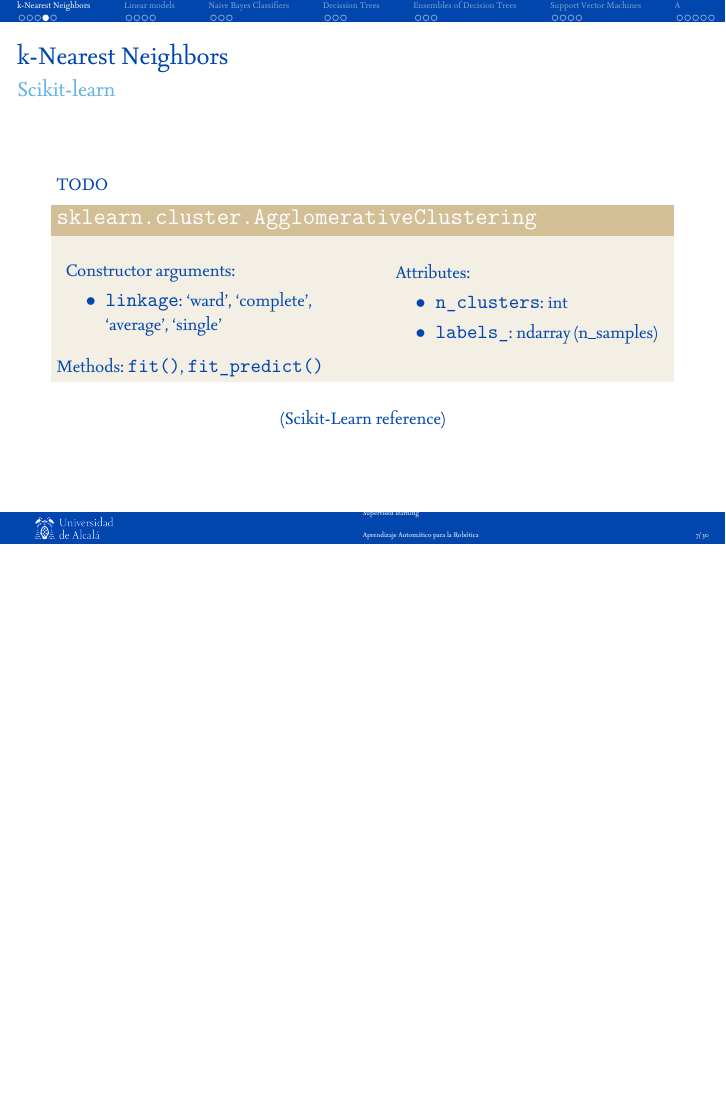
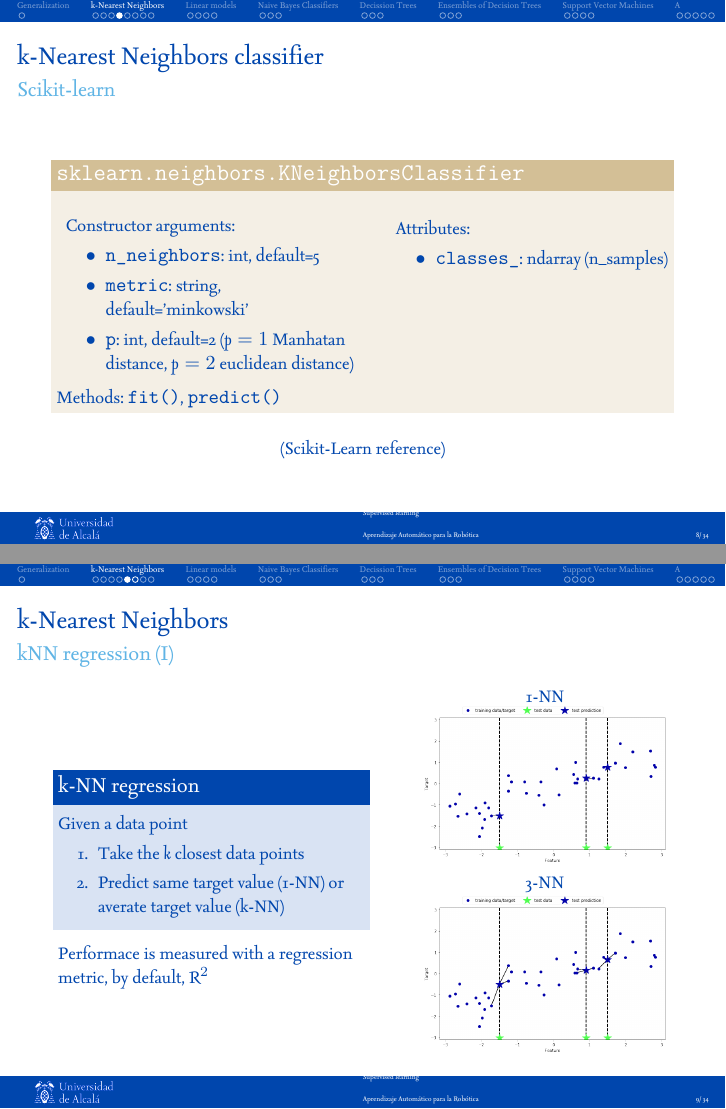
Before and after one commit to dfbarrero/dataCourse, LaTeX slides (supervised/supervised.tex): page 7 of 31 before the commit and pages 8 and 9 of 35 after it, the two joined at a grey line, the shorter picture padded with empty space. The pictures show the PDF file supervised/supervised-muii.pdf that the author committed with the source.

Commit message:
kNN added to supervised learning

```diff
--- a/supervised/supervised.tex
+++ b/supervised/supervised.tex
@@ -156,5 +200,5 @@
-        TODO
-        \begin{exampleblock}{\texttt{sklearn.cluster.AgglomerativeClustering}}
+    \begin{frame}{k-Nearest Neighbors classifier}{Scikit-learn}
+        \begin{exampleblock}{\texttt{sklearn.neighbors.KNeighborsClassifier}}
          \medskip
 
          \begin{columns}[T]
@@ -162,20 +206,21 @@
  	        \column{.49\textwidth}
                 Constructor arguments:
                 \begin{itemize}
-                    \item \texttt{linkage}: {‘ward’, ‘complete’, ‘average’, ‘single’}
+                    \item \texttt{n\_neighbors}: int, default=5
+                    \item \texttt{metric}: string, default='minkowski'
+                    \item \texttt{p}: int, default=2 ($p=1$ Manhatan distance, $p=2$ euclidean distance)
                 \end{itemize}
 
  	        \column{.49\textwidth}
                 Attributes:
                 \begin{itemize}
-                    \item \texttt{n\_clusters}: int
-                    \item \texttt{labels\_}: ndarray (n\_samples)
+                    \item \texttt{classes\_}: ndarray (n\_samples)
                 \end{itemize}
             \end{columns}
 
             \medskip
 
-            Methods: \texttt{fit()}, \texttt{fit\_predict()}
+            Methods: \texttt{fit()}, \texttt{predict()}
         \end{exampleblock}
 
         \medskip
@@ -184,3 +229,34 @@
 
     \end{frame}
 }{}
+
+
+
+\subsection{kNN regression}
+
+\begin{frame}{k-Nearest Neighbors}{kNN regression (I)}
+    \begin{columns}
+ 	   \column{.50\textwidth}
+        \begin{block}{k-NN regression}
+         Given a data point
+        \begin{enumerate}
+            \item Take the $k$ closest data points
+            \item Predict same target value (1-NN) or averate target value (k-NN)
+        \end{enumerate}
+        \end{block}
+
+        Performace is measured with a regression metric, by default, $R^2$
+
+ 	   \column{.40\textwidth}
+        \centering 1-NN\\
+	        \includegraphics[width=\textwidth]{figs/1-nn-reg.png}
+         \centering   3-NN\\
+	        \includegraphics[width=\textwidth]{figs/3-nn-reg.png}
+    \end{columns}
+\end{frame}
+
+\begin{frame}{k-Nearest Neighbors}{kNN regression (II)}
+    \includegraphics[width=\textwidth]{figs/knn-boundary-reg.png}
+
+    $k$ determines boundary smoothness
+    \begin{enumerate}
@@ -186,0 +274,26 @@
+         \medskip
+
+         \begin{columns}[T]
+ 	        \column{.01\textwidth}
+ 	        \column{.49\textwidth}
+                Constructor arguments:
+                \begin{itemize}
+                    \item \texttt{n\_neighbors}: int, default=5
+                    \item \texttt{metric}: string, default='minkowski'
+                    \item \texttt{p}: int, default=2 ($p=1$ Manhatan distance, $p=2$ euclidean distance)
+                \end{itemize}
+
+ 	        \column{.49\textwidth}
+                Attributes:
+            \end{columns}
+
+            \medskip
+
+            Methods: \texttt{fit()}, \texttt{predict()}
+        \end{exampleblock}
+
+        \medskip
+
+        \centering \href{https://scikit-learn.org/stable/modules/generated/sklearn.neighbors.KNeighborsRegressor.html}{(Scikit-Learn reference)}
+
+    \end{frame}
```
Also changed, not shown: supervised/figs/1-nn-reg.png (added), supervised/figs/1-nn.png (added), supervised/figs/3-nn-reg.png (added), supervised/figs/3-nn.png (added), supervised/figs/k-complexity.png (added), supervised/figs/knn-boundary-reg.png (added), supervised/figs/knnboundary.png (added), supervised/figs/overfitting_underfitting_cartoon.png (added), supervised/supervised-mcyte.pdf, supervised/supervised-muii.pdf, supervised/supervised.tex (88 more changed lines).
